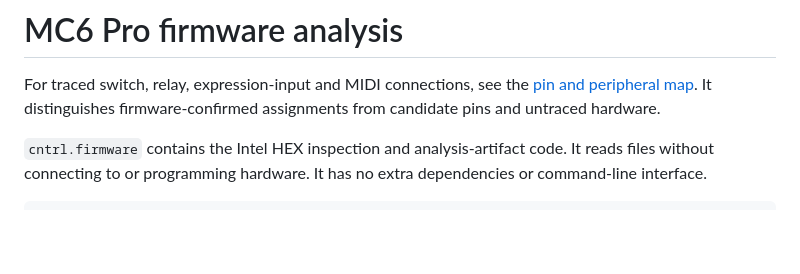
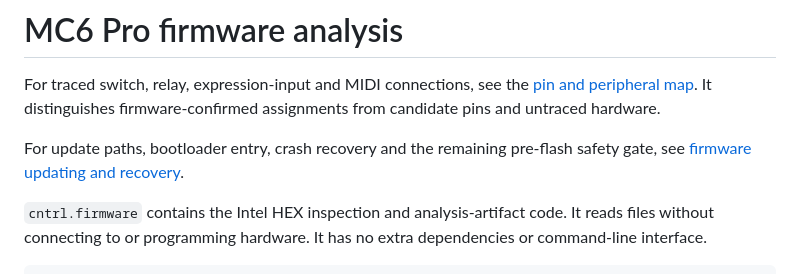
Before and after one commit to rec/cntrl, a Markdown page: firmware-analysis.md, the part around the change. GitHub-like rendering; blank space fills up the shorter version.

Commit message:
Add mc6-pro-recovery.md with update and recovery traces

```diff
--- a/firmware-analysis.md
+++ b/firmware-analysis.md
@@ -3,6 +3,9 @@
 For traced switch, relay, expression-input and MIDI connections, see the
 [pin and peripheral map](mc6-pro-pin-map.md). It distinguishes firmware-confirmed
 assignments from candidate pins and untraced hardware.
+
+For update paths, bootloader entry, crash recovery and the remaining pre-flash
+safety gate, see [firmware updating and recovery](mc6-pro-recovery.md).
 
 `cntrl.firmware` contains the Intel HEX inspection and analysis-artifact code.
 It reads files without connecting to or programming hardware. It has no extra
```
Also changed, not shown: mc6-pro-pin-map.md (+3 -3 lines), mc6-pro-recovery.md (added, +290 -0 lines).
